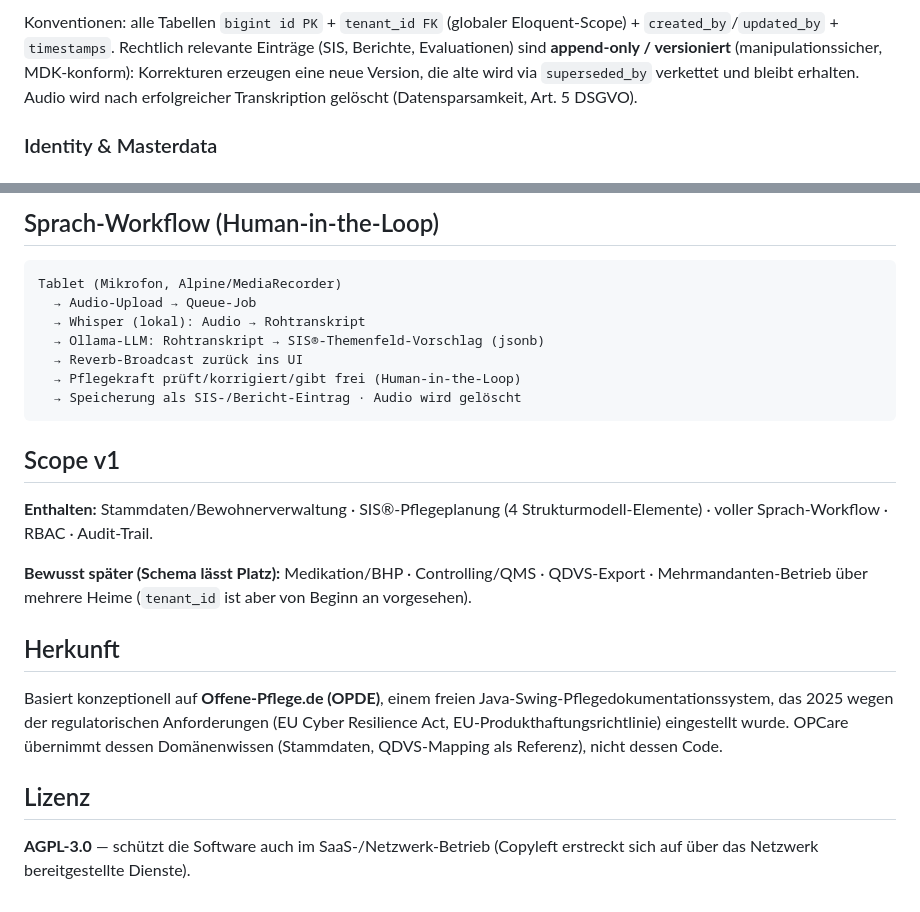
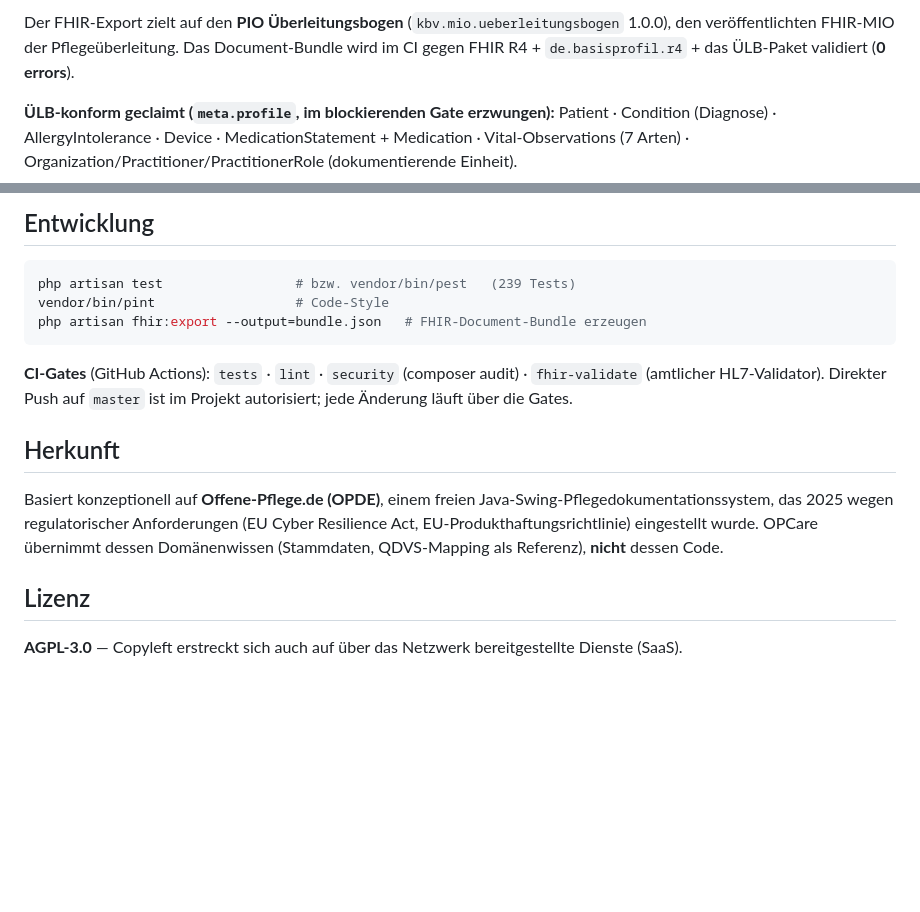
Before and after one commit to Nileneb/opcare, a Markdown page: README.md, 2 parts joined by grey strips. Rendered like a GitHub page; blank space fills up the shorter version.

````diff
--- a/README.md
+++ b/README.md
@@ -38,9 +69,9 @@ zwischen Schichten als DTOs (`spatie/laravel-data`).
 
-Konventionen: alle Tabellen `bigint id PK` + `tenant_id FK` (globaler Eloquent-Scope) +
-`created_by`/`updated_by` + `timestamps`. Rechtlich relevante Einträge (SIS, Berichte, Evaluationen)
-sind **append-only / versioniert** (manipulationssicher, MDK-konform): Korrekturen erzeugen eine neue
-Version, die alte wird via `superseded_by` verkettet und bleibt erhalten. Audio wird nach erfolgreicher
-Transkription gelöscht (Datensparsamkeit, Art. 5 DSGVO).
+Der FHIR-Export zielt auf den **PIO Überleitungsbogen** (`kbv.mio.ueberleitungsbogen` 1.0.0), den
+veröffentlichten FHIR-MIO der Pflegeüberleitung. Das Document-Bundle wird im CI gegen FHIR R4 +
+`de.basisprofil.r4` + das ÜLB-Paket validiert (**0 errors**).
 
-### Identity & Masterdata
+**ÜLB-konform geclaimt (`meta.profile`, im blockierenden Gate erzwungen):**
+Patient · Condition (Diagnose) · AllergyIntolerance · Device · MedicationStatement + Medication ·
+Vital-Observations (7 Arten) · Organization/Practitioner/PractitionerRole (dokumentierende Einheit).
 
@@ -262,33 +100,24 @@ erDiagram
 ```
 
-## Sprach-Workflow (Human-in-the-Loop)
+## Entwicklung
 
-```
-Tablet (Mikrofon, Alpine/MediaRecorder)
-  → Audio-Upload → Queue-Job
-  → Whisper (lokal): Audio → Rohtranskript
-  → Ollama-LLM: Rohtranskript → SIS®-Themenfeld-Vorschlag (jsonb)
-  → Reverb-Broadcast zurück ins UI
-  → Pflegekraft prüft/korrigiert/gibt frei (Human-in-the-Loop)
-  → Speicherung als SIS-/Bericht-Eintrag · Audio wird gelöscht
+```bash
+php artisan test                 # bzw. vendor/bin/pest   (239 Tests)
+vendor/bin/pint                  # Code-Style
+php artisan fhir:export --output=bundle.json   # FHIR-Document-Bundle erzeugen
 ```
 
-## Scope v1
-
-**Enthalten:** Stammdaten/Bewohnerverwaltung · SIS®-Pflegeplanung (4 Strukturmodell-Elemente) ·
-voller Sprach-Workflow · RBAC · Audit-Trail.
-
-**Bewusst später (Schema lässt Platz):** Medikation/BHP · Controlling/QMS · QDVS-Export ·
-Mehrmandanten-Betrieb über mehrere Heime (`tenant_id` ist aber von Beginn an vorgesehen).
+**CI-Gates** (GitHub Actions): `tests` · `lint` · `security` (composer audit) ·
+`fhir-validate` (amtlicher HL7-Validator). Direkter Push auf `master` ist im Projekt autorisiert;
+jede Änderung läuft über die Gates.
 
 ## Herkunft
 
 Basiert konzeptionell auf **Offene-Pflege.de (OPDE)**, einem freien Java-Swing-Pflegedokumentationssystem,
-das 2025 wegen der regulatorischen Anforderungen (EU Cyber Resilience Act, EU-Produkthaftungsrichtlinie)
-eingestellt wurde. OPCare übernimmt dessen Domänenwissen (Stammdaten, QDVS-Mapping als Referenz), nicht
+das 2025 wegen regulatorischer Anforderungen (EU Cyber Resilience Act, EU-Produkthaftungsrichtlinie)
+eingestellt wurde. OPCare übernimmt dessen Domänenwissen (Stammdaten, QDVS-Mapping als Referenz), **nicht**
 dessen Code.
 
 ## Lizenz
 
-**AGPL-3.0** — schützt die Software auch im SaaS-/Netzwerk-Betrieb (Copyleft erstreckt sich auf
-über das Netzwerk bereitgestellte Dienste).
+**AGPL-3.0** — Copyleft erstreckt sich auch auf über das Netzwerk bereitgestellte Dienste (SaaS).
````
Also changed, not shown: other parts of README.md (+71 -233 lines), docs/roadmap-ti-fhir.md (+8 -5 lines), docs/specs/2026-06-05-ulb-mio-gap.md (+12 -2 lines).
